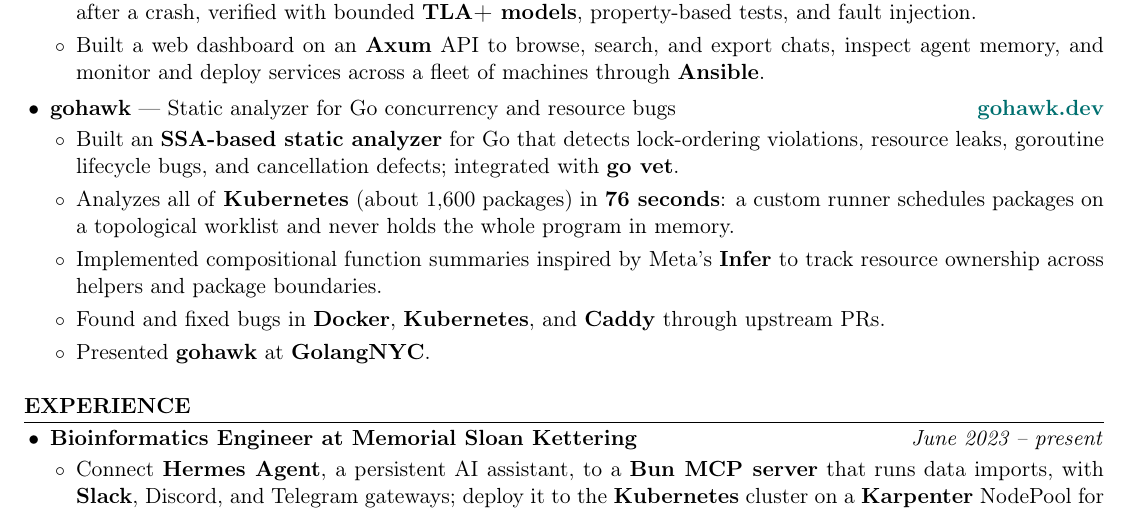
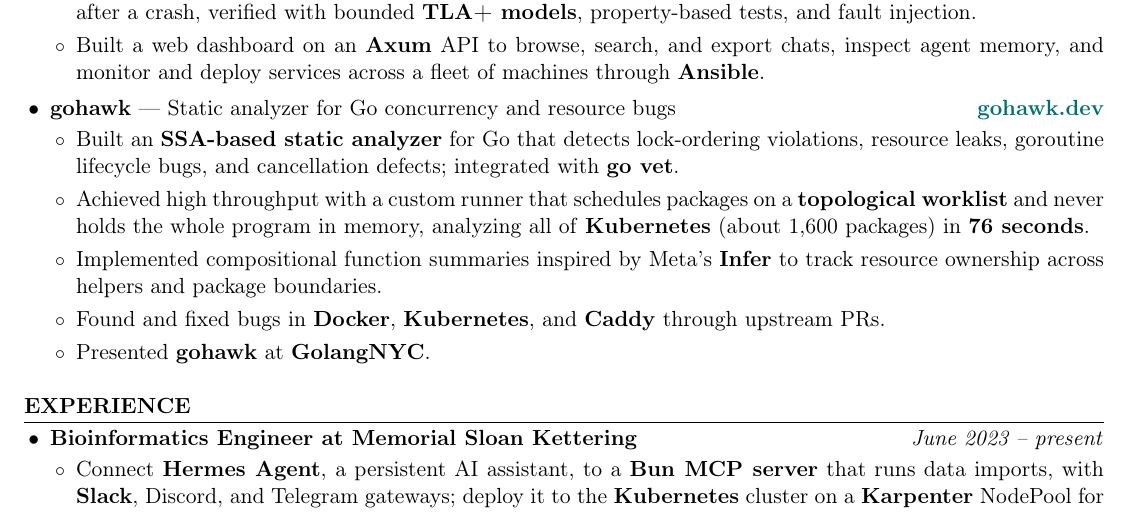
Before and after one commit to kojah/resume, a LaTeX CV (resume.tex): part of page 1 of 2, cut so that both start at the same text. Compiled offline with pdfLaTeX.

Commit message:
Lead the gohawk performance bullet with the design

```diff
--- a/resume.tex
+++ b/resume.tex
@@ -69,7 +69,7 @@
   \item \textbf{gohawk} --- Static analyzer for Go concurrency and resource bugs \hfill \textbf{\href{https://gohawk.dev}{gohawk.dev}}
   \begin{itemize}
     \item Built an \textbf{SSA-based static analyzer} for Go that detects lock-ordering violations, resource leaks, goroutine lifecycle bugs, and cancellation defects; integrated with \textbf{go vet}.
-    \item Analyzes all of \textbf{Kubernetes} (about 1,600 packages) in \textbf{76 seconds}: a custom runner schedules packages on a topological worklist and never holds the whole program in memory.
+    \item Achieved high throughput with a custom runner that schedules packages on a \textbf{topological worklist} and never holds the whole program in memory, analyzing all of \textbf{Kubernetes} (about 1,600 packages) in \textbf{76 seconds}.
     \item Implemented compositional function summaries inspired by Meta's \textbf{Infer} to track resource ownership across helpers and package boundaries.
     \item Found and fixed bugs in \textbf{Docker}, \textbf{Kubernetes}, and \textbf{Caddy} through upstream PRs.
     \item Presented \textbf{gohawk} at \textbf{GolangNYC}.
```
Also changed, not shown: resume.pdf.
